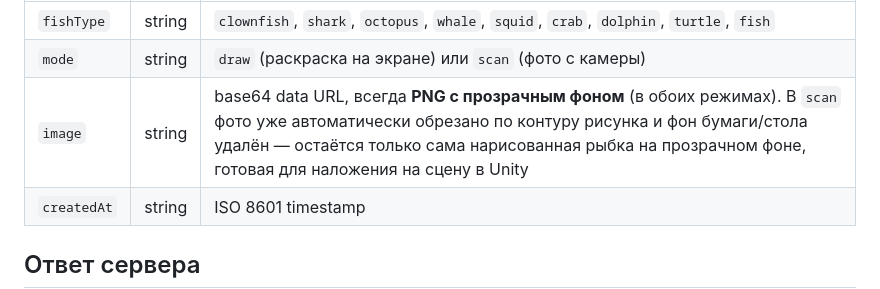
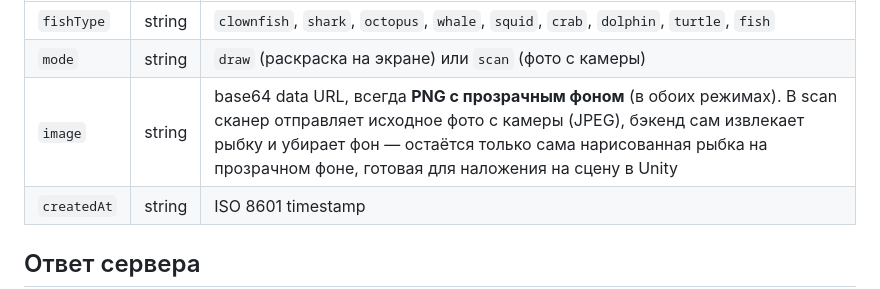
Before and after one commit to IDP3554/burmalda, a Markdown page: API_CONTRACT.md, the part around the change. Rendered like a GitHub page.

```diff
--- a/API_CONTRACT.md
+++ b/API_CONTRACT.md
@@ -28,7 +28,7 @@ Content-Type: application/json
 |-------------|--------|--------------------------------------------------------------------------------------|
 | `fishType`  | string | `clownfish`, `shark`, `octopus`, `whale`, `squid`, `crab`, `dolphin`, `turtle`, `fish` |
 | `mode`      | string | `draw` (раскраска на экране) или `scan` (фото с камеры)                              |
-| `image`     | string | base64 data URL, всегда **PNG с прозрачным фоном** (в обоих режимах). В `scan` фото уже автоматически обрезано по контуру рисунка и фон бумаги/стола удалён — остаётся только сама нарисованная рыбка на прозрачном фоне, готовая для наложения на сцену в Unity |
+| `image`     | string | base64 data URL, всегда **PNG с прозрачным фоном** (в обоих режимах). В scan сканер отправляет исходное фото с камеры (JPEG), бэкенд сам извлекает рыбку и убирает фон — остаётся только сама нарисованная рыбка на прозрачном фоне, готовая для наложения на сцену в Unity |
 | `createdAt` | string | ISO 8601 timestamp                                                                    |
 
 ## Ответ сервера
```
